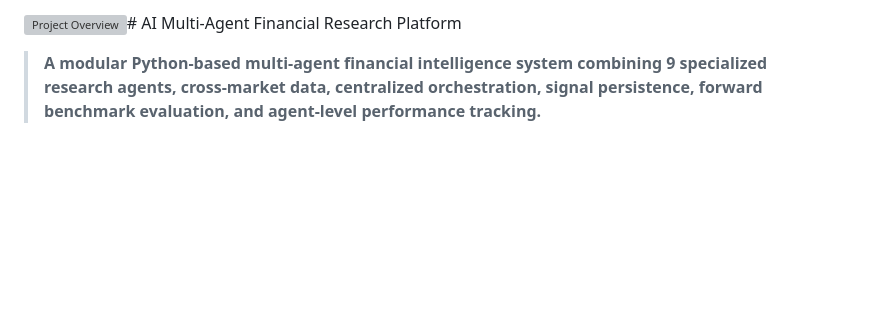
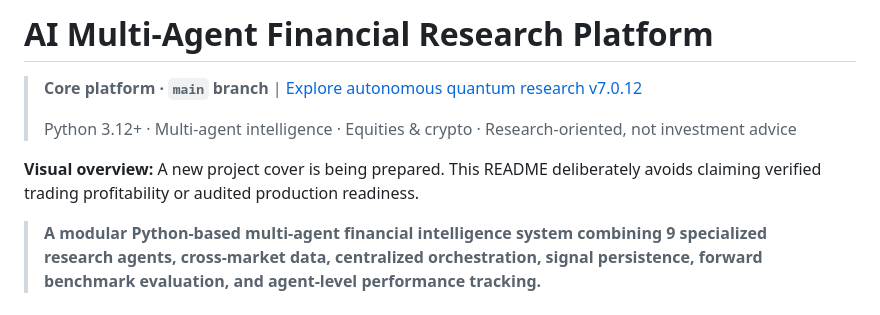
Before and after one commit to Tamas22-cell/AI-Multi-Agent-Financial-Research-Platform, a Markdown page: README.md, the part around the change. Rendered like a GitHub page; blank space fills up the shorter version; grey boxes are pictures that could not be loaded.

Commit message:
docs: refine core platform README and link autonomous research branch

```diff
--- a/README.md
+++ b/README.md
@@ -1,4 +1,11 @@
-![Project Overview](a1bd1258-fce9-40d3-80ee-b45a38b0e324.png)# AI Multi-Agent Financial Research Platform
+# AI Multi-Agent Financial Research Platform
+
+> **Core platform · `main` branch** | [Explore autonomous quantum research v7.0.12](https://github.com/Tamas22-cell/AI-Multi-Agent-Financial-Research-Platform/tree/v7.0.12-autonomous-research)
+>
+> Python 3.12+ · Multi-agent intelligence · Equities & crypto · Research-oriented, not investment advice
+
+**Visual overview:** A new project cover is being prepared. This README deliberately avoids claiming verified trading profitability or audited production readiness.
+
 
 > **A modular Python-based multi-agent financial intelligence system combining 9 specialized research agents, cross-market data, centralized orchestration, signal persistence, forward benchmark evaluation, and agent-level performance tracking.**
 
```
